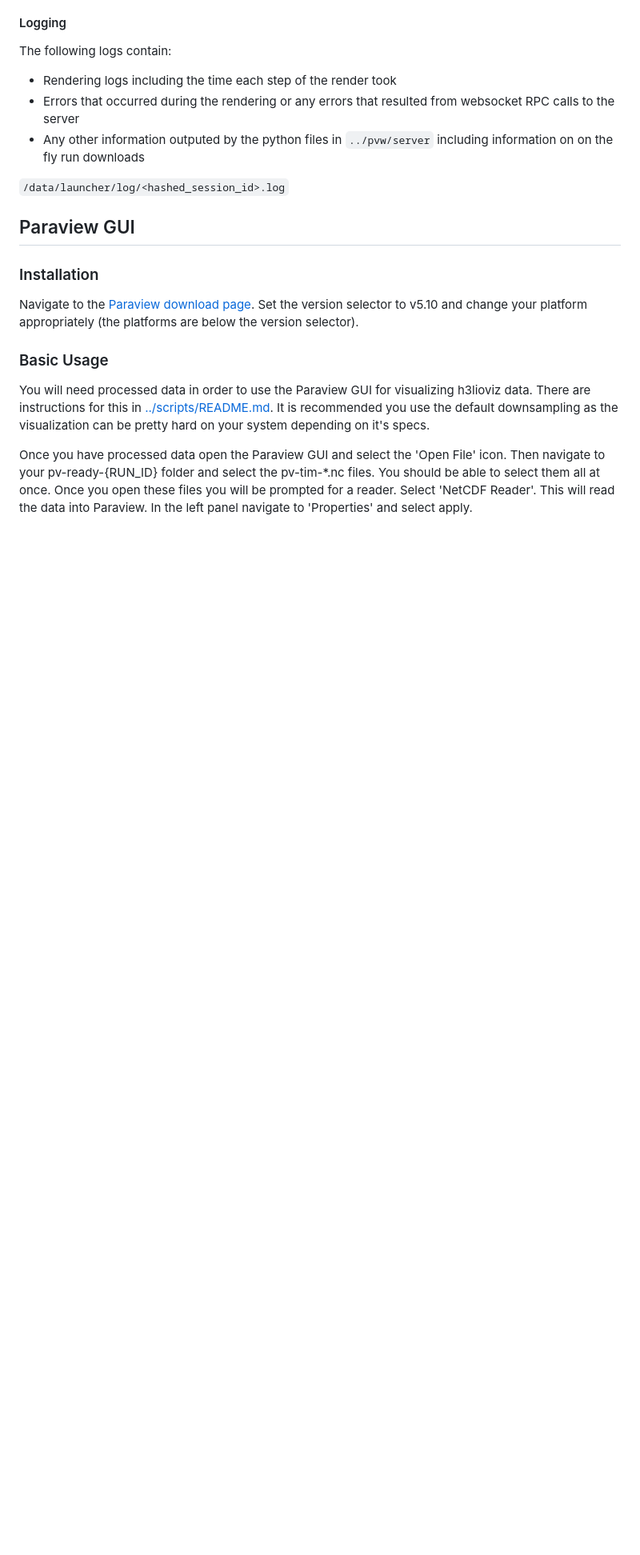
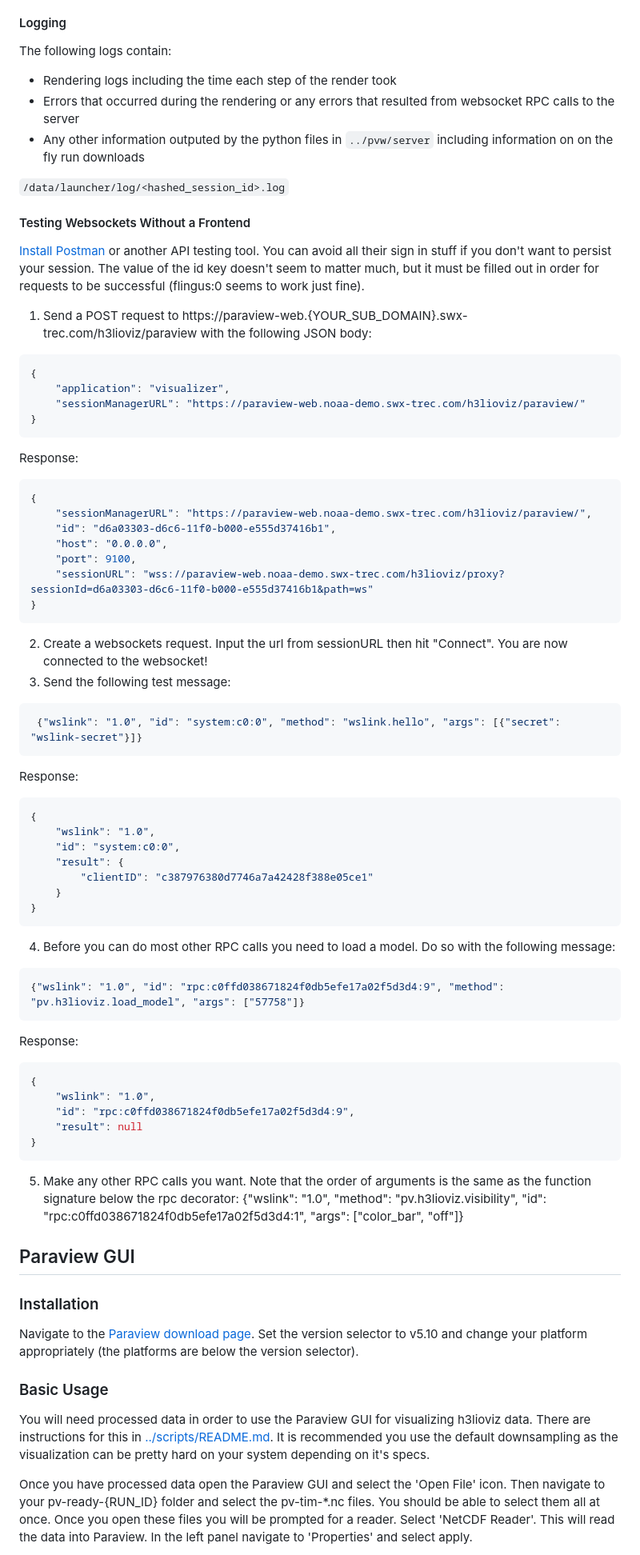
Before and after one commit to SWxTREC/h3lioviz-server, a Markdown page: docs/Paraview.md, the part around the change. Shown: that part at 80% size. GitHub-like rendering; blank space fills up the shorter version.

Commit message:
Websockets Testing Without Frontend Documentation (#89)
* Websockets testing

````diff
--- a/docs/Paraview.md
+++ b/docs/Paraview.md
@@ -49,6 +49,59 @@ The following logs contain:
 
 `/data/launcher/log/<hashed_session_id>.log`
 
+#### Testing Websockets Without a Frontend
+
+[Install Postman](https://www.postman.com/downloads/) or another API testing tool. You can avoid all their sign in stuff if you don't want to persist your session.
+The value of the id key doesn't seem to matter much, but it must be filled out in order for requests to be successful (flingus:0 seems to work just fine).
+
+1. Send a POST request to https://paraview-web.{YOUR_SUB_DOMAIN}.swx-trec.com/h3lioviz/paraview with the following JSON body:
+```json
+{
+    "application": "visualizer",
+    "sessionManagerURL": "https://paraview-web.noaa-demo.swx-trec.com/h3lioviz/paraview/"
+}
+```
+Response:
+```json
+{
+    "sessionManagerURL": "https://paraview-web.noaa-demo.swx-trec.com/h3lioviz/paraview/",
+    "id": "d6a03303-d6c6-11f0-b000-e555d37416b1",
+    "host": "0.0.0.0",
+    "port": 9100,
+    "sessionURL": "wss://paraview-web.noaa-demo.swx-trec.com/h3lioviz/proxy?sessionId=d6a03303-d6c6-11f0-b000-e555d37416b1&path=ws"
+}
+```
+2. Create a websockets request. Input the url from sessionURL then hit "Connect". You are now connected to the websocket!
+3. Send the following test message:
+```json
+ {"wslink": "1.0", "id": "system:c0:0", "method": "wslink.hello", "args": [{"secret": "wslink-secret"}]}
+ ```
+Response:
+```json
+{
+    "wslink": "1.0",
+    "id": "system:c0:0",
+    "result": {
+        "clientID": "c387976380d7746a7a42428f388e05ce1"
+    }
+}
+```
+4. Before you can do most other RPC calls you need to load a model. Do so with the following message:
+```json
+{"wslink": "1.0", "id": "rpc:c0ffd038671824f0db5efe17a02f5d3d4:9", "method": "pv.h3lioviz.load_model", "args": ["57758"]}
+```
+Response:
+```json
+{
+    "wslink": "1.0",
+    "id": "rpc:c0ffd038671824f0db5efe17a02f5d3d4:9",
+    "result": null
+}
+```
+5. Make any other RPC calls you want. Note that the order of arguments is the same as the function signature below the rpc decorator:
+{"wslink": "1.0", "method": "pv.h3lioviz.visibility", "id": "rpc:c0ffd038671824f0db5efe17a02f5d3d4:1", "args": ["color_bar", "off"]}
+
+
 ## Paraview GUI
 
 ### Installation
````
